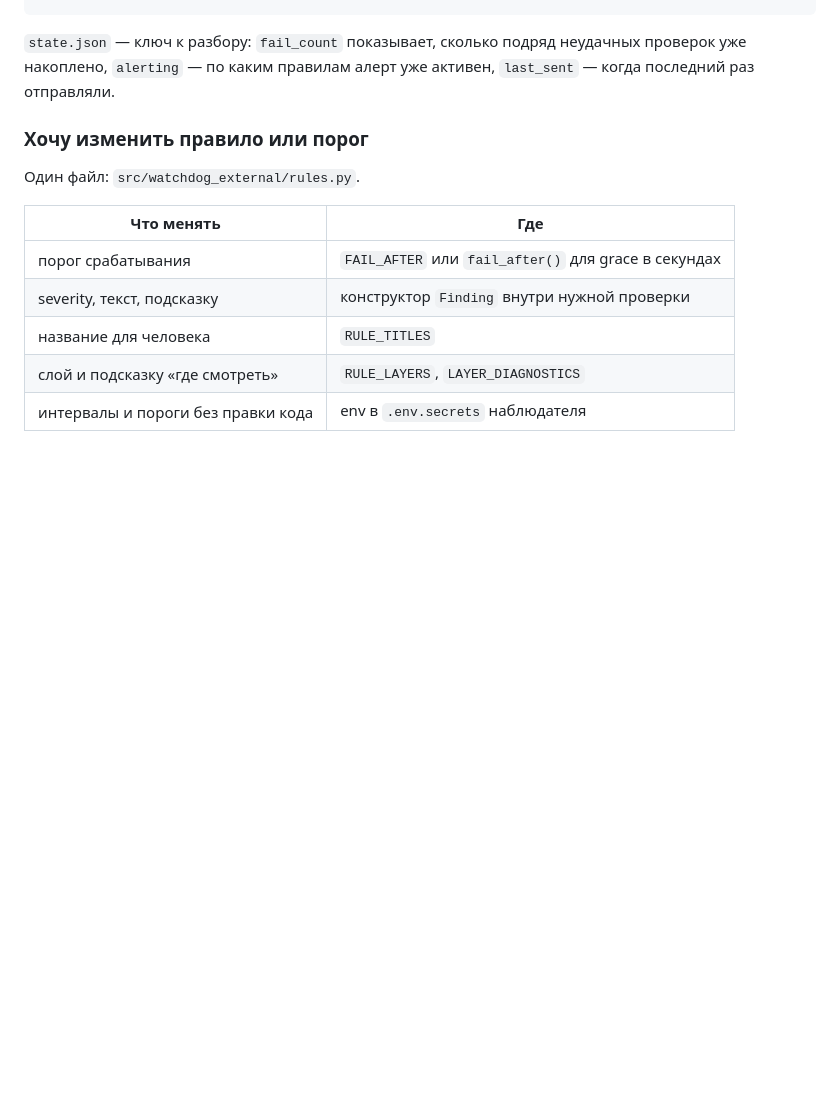
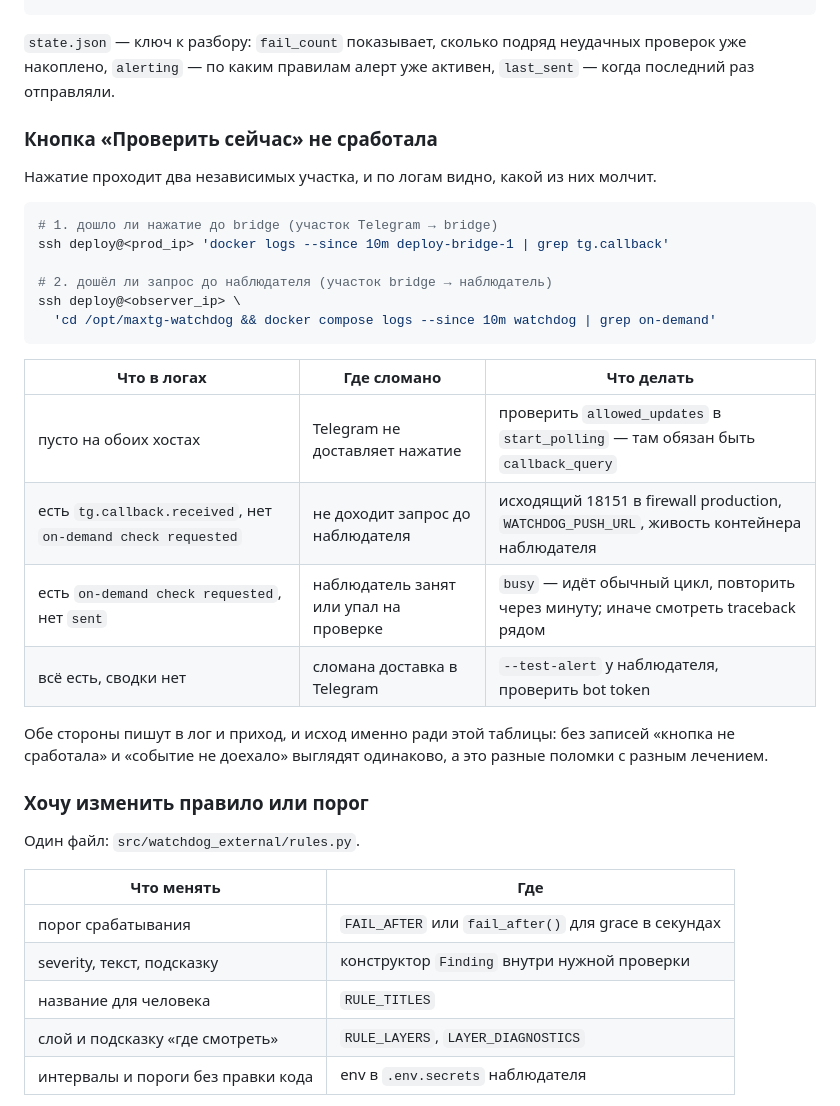
Before and after one commit to eiler2005/maxgram, a Markdown page: docs/runbooks/watchdog.md, the part around the change. Drawn GitHub-style; blank space fills up the shorter version.

Commit message:
docs: add button diagnosis to the support section
The previous commit added log lines on both hosts specifically so a failing
button could be diagnosed, but the runbook section organised around "where do I
dig" said nothing about it — the aid existed and the instructions did not.

Adds the two commands and a table mapping what the logs show to which leg is
broken: nothing anywhere means Telegram is not delivering the press, a bridge
line without an observer line means the request is not crossing between hosts,
and an arrival without a completion means the observer was busy or threw.

Co-Authored-By: Claude Opus 5 <noreply@anthropic.com>

````diff
--- a/docs/runbooks/watchdog.md
+++ b/docs/runbooks/watchdog.md
@@ -741,6 +741,30 @@ ssh deploy@<observer_ip> 'cd /opt/maxtg-watchdog && docker compose exec -T watch
 неудачных проверок уже накоплено, `alerting` — по каким правилам алерт уже
 активен, `last_sent` — когда последний раз отправляли.
 
+### Кнопка «Проверить сейчас» не сработала
+
+Нажатие проходит два независимых участка, и по логам видно, какой из них молчит.
+
+```bash
+# 1. дошло ли нажатие до bridge (участок Telegram → bridge)
+ssh deploy@<prod_ip> 'docker logs --since 10m deploy-bridge-1 | grep tg.callback'
+
+# 2. дошёл ли запрос до наблюдателя (участок bridge → наблюдатель)
+ssh deploy@<observer_ip> \
+  'cd /opt/maxtg-watchdog && docker compose logs --since 10m watchdog | grep on-demand'
+```
+
+| Что в логах | Где сломано | Что делать |
+|---|---|---|
+| пусто на обоих хостах | Telegram не доставляет нажатие | проверить `allowed_updates` в `start_polling` — там обязан быть `callback_query` |
+| есть `tg.callback.received`, нет `on-demand check requested` | не доходит запрос до наблюдателя | исходящий 18151 в firewall production, `WATCHDOG_PUSH_URL`, живость контейнера наблюдателя |
+| есть `on-demand check requested`, нет `sent` | наблюдатель занят или упал на проверке | `busy` — идёт обычный цикл, повторить через минуту; иначе смотреть traceback рядом |
+| всё есть, сводки нет | сломана доставка в Telegram | `--test-alert` у наблюдателя, проверить bot token |
+
+Обе стороны пишут в лог и приход, и исход именно ради этой таблицы: без записей
+«кнопка не сработала» и «событие не доехало» выглядят одинаково, а это разные
+поломки с разным лечением.
+
 ### Хочу изменить правило или порог
 
 Один файл: `src/watchdog_external/rules.py`.
````
